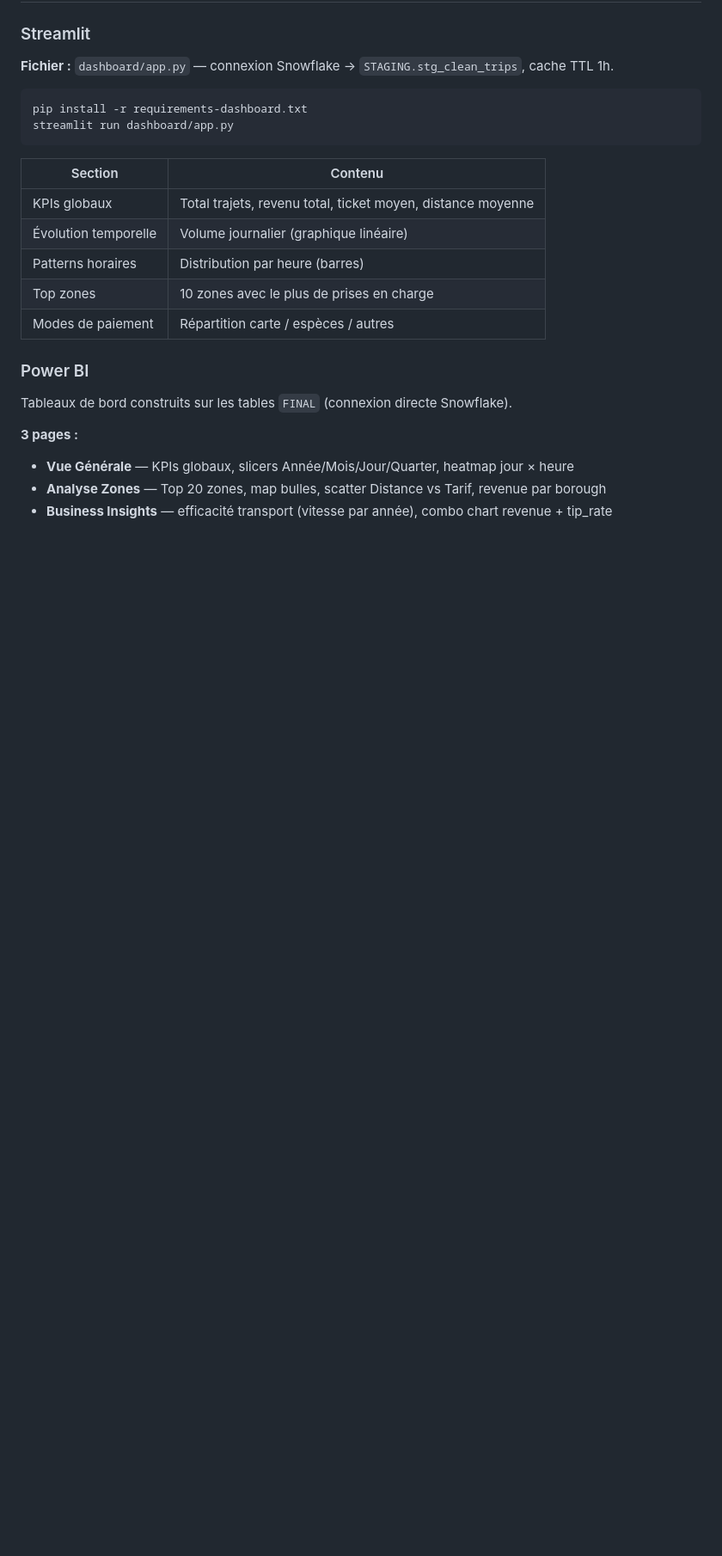
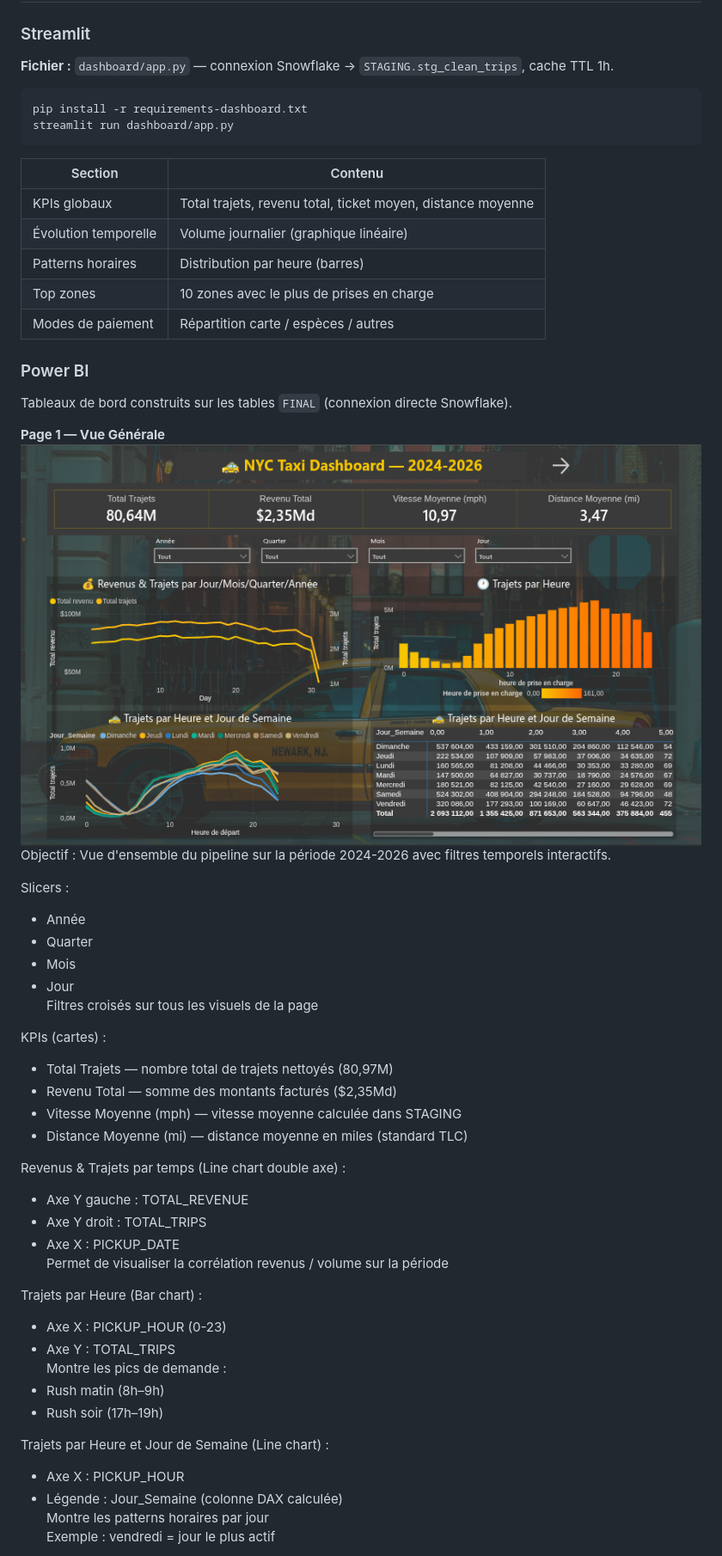
Before and after one commit to kaouterrhazlani/nyc-taxi-pipeline, a Markdown page: docs/documentation.md, the part around one of its changes. Shown at 86% size. Rendered like a GitHub page; pictures changed too: docs/img/power_bi_page1.png (added); blank space fills up the shorter version.

```diff
--- a/docs/documentation.md
+++ b/docs/documentation.md
@@ -691,7 +696,39 @@ streamlit run dashboard/app.py
 
 Tableaux de bord construits sur les tables `FINAL` (connexion directe Snowflake).
 
-**3 pages :**
-- **Vue Générale** — KPIs globaux, slicers Année/Mois/Jour/Quarter, heatmap jour × heure
-- **Analyse Zones** — Top 20 zones, map bulles, scatter Distance vs Tarif, revenue par borough
-- **Business Insights** — efficacité transport (vitesse par année), combo chart revenue + tip_rate
+**Page 1 — Vue Générale**
+![Vue Générale](./img/power_bi_page1.png)
+Objectif : Vue d'ensemble du pipeline sur la période 2024-2026 avec filtres temporels interactifs.
+
+Slicers :
+- Année
+- Quarter
+- Mois
+- Jour
+Filtres croisés sur tous les visuels de la page
+
+KPIs (cartes) :
+- Total Trajets — nombre total de trajets nettoyés (80,97M)
+- Revenu Total — somme des montants facturés ($2,35Md)
+- Vitesse Moyenne (mph) — vitesse moyenne calculée dans STAGING
+- Distance Moyenne (mi) — distance moyenne en miles (standard TLC)
+
+Revenus & Trajets par temps (Line chart double axe) :
+- Axe Y gauche : TOTAL_REVENUE
+- Axe Y droit : TOTAL_TRIPS
+- Axe X : PICKUP_DATE
+Permet de visualiser la corrélation revenus / volume sur la période
+
+Trajets par Heure (Bar chart) :
+- Axe X : PICKUP_HOUR (0-23)
+- Axe Y : TOTAL_TRIPS
+Montre les pics de demande :
+- Rush matin (8h–9h)
+- Rush soir (17h–19h)
+
+Trajets par Heure et Jour de Semaine (Line chart) :
+- Axe X : PICKUP_HOUR
+- Légende : Jour_Semaine (colonne DAX calculée)
+Montre les patterns horaires par jour
+Exemple : vendredi = jour le plus actif
+
```
Also changed, not shown: other parts of docs/documentation.md (+56 -3 lines), docs/img/archi_pipeline.png (added), docs/img/power_bi_page2.png (added), 1 other file.
